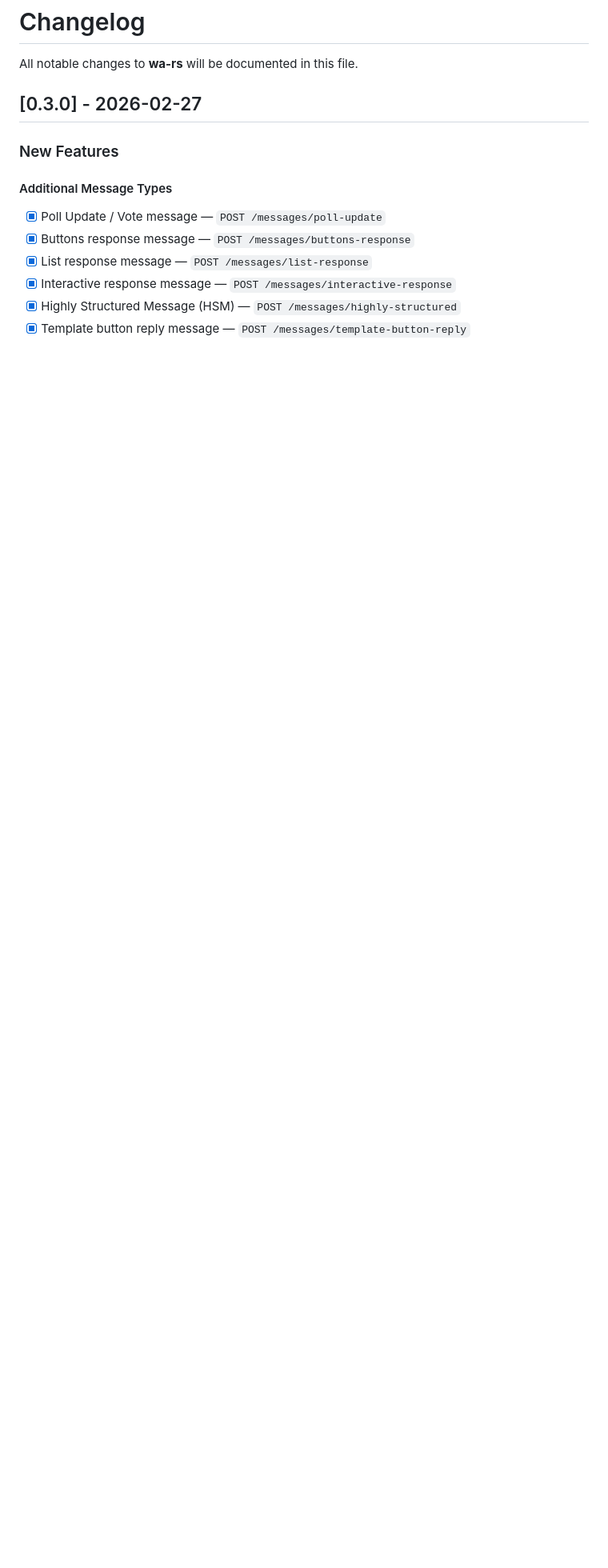
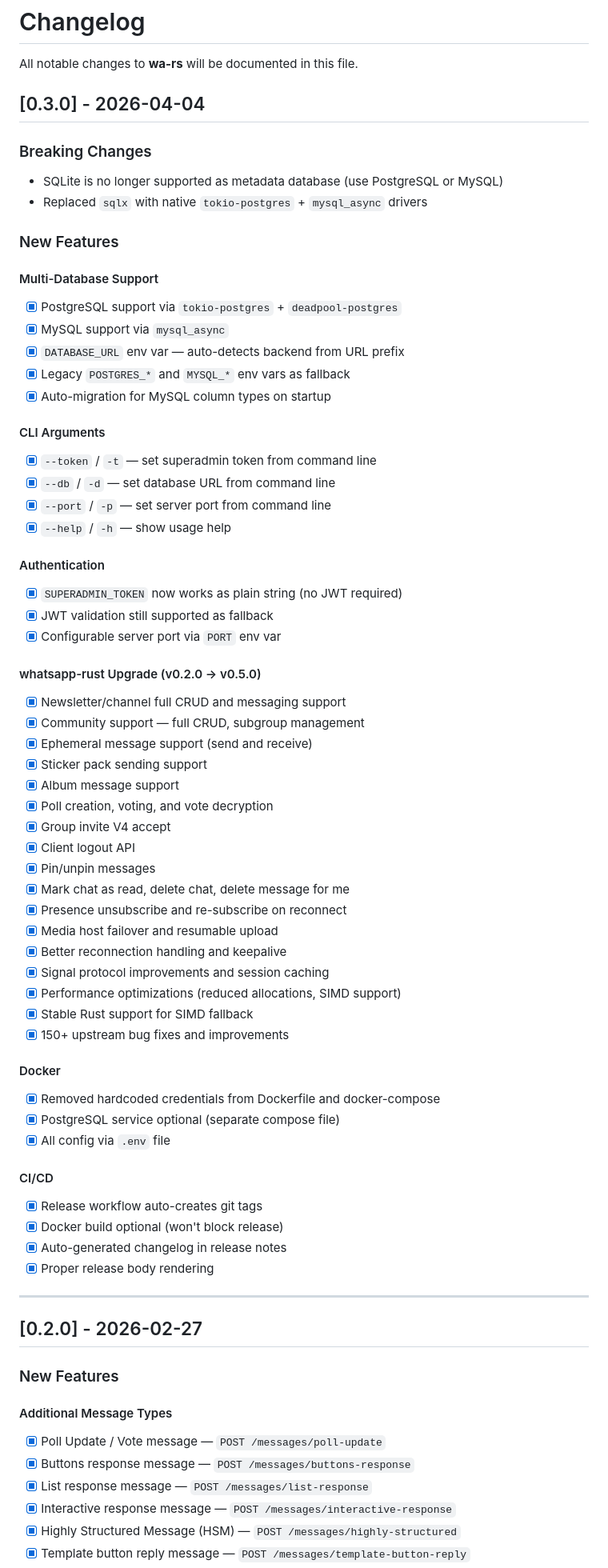
Before and after one commit to imtaqin/waxum, a Markdown page: CHANGELOG.md, the part around one of its changes. Shown at 80% size. Drawn GitHub-style; blank space fills up the shorter version.

Commit message:
docs: update CHANGELOG with v0.3.0 changes

```diff
--- a/CHANGELOG.md
+++ b/CHANGELOG.md
@@ -2,7 +2,65 @@
 
 All notable changes to **wa-rs** will be documented in this file.
 
-## [0.3.0] - 2026-02-27
+## [0.3.0] - 2026-04-04
+
+### Breaking Changes
+- SQLite is no longer supported as metadata database (use PostgreSQL or MySQL)
+- Replaced `sqlx` with native `tokio-postgres` + `mysql_async` drivers
+
+### New Features
+
+#### Multi-Database Support
+- [x] PostgreSQL support via `tokio-postgres` + `deadpool-postgres`
+- [x] MySQL support via `mysql_async`
+- [x] `DATABASE_URL` env var — auto-detects backend from URL prefix
+- [x] Legacy `POSTGRES_*` and `MYSQL_*` env vars as fallback
+- [x] Auto-migration for MySQL column types on startup
+
+#### CLI Arguments
+- [x] `--token` / `-t` — set superadmin token from command line
+- [x] `--db` / `-d` — set database URL from command line
+- [x] `--port` / `-p` — set server port from command line
+- [x] `--help` / `-h` — show usage help
+
+#### Authentication
+- [x] `SUPERADMIN_TOKEN` now works as plain string (no JWT required)
+- [x] JWT validation still supported as fallback
+- [x] Configurable server port via `PORT` env var
+
+#### whatsapp-rust Upgrade (v0.2.0 → v0.5.0)
+- [x] Newsletter/channel full CRUD and messaging support
+- [x] Community support — full CRUD, subgroup management
+- [x] Ephemeral message support (send and receive)
+- [x] Sticker pack sending support
+- [x] Album message support
+- [x] Poll creation, voting, and vote decryption
+- [x] Group invite V4 accept
+- [x] Client logout API
+- [x] Pin/unpin messages
+- [x] Mark chat as read, delete chat, delete message for me
+- [x] Presence unsubscribe and re-subscribe on reconnect
+- [x] Media host failover and resumable upload
+- [x] Better reconnection handling and keepalive
+- [x] Signal protocol improvements and session caching
+- [x] Performance optimizations (reduced allocations, SIMD support)
+- [x] Stable Rust support for SIMD fallback
+- [x] 150+ upstream bug fixes and improvements
+
+#### Docker
+- [x] Removed hardcoded credentials from Dockerfile and docker-compose
+- [x] PostgreSQL service optional (separate compose file)
+- [x] All config via `.env` file
+
+#### CI/CD
+- [x] Release workflow auto-creates git tags
+- [x] Docker build optional (won't block release)
+- [x] Auto-generated changelog in release notes
+- [x] Proper release body rendering
+
+---
+
+## [0.2.0] - 2026-02-27
 
 ### New Features
 
```
Also changed, not shown: other parts of CHANGELOG.md (+11 -15 lines).
